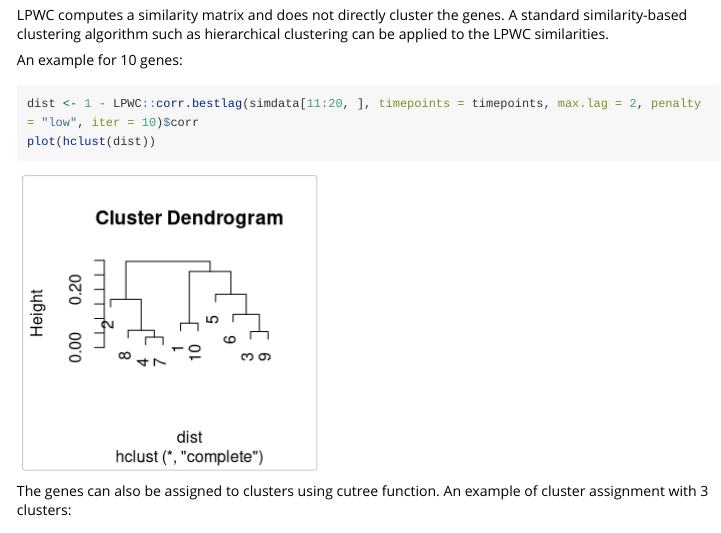
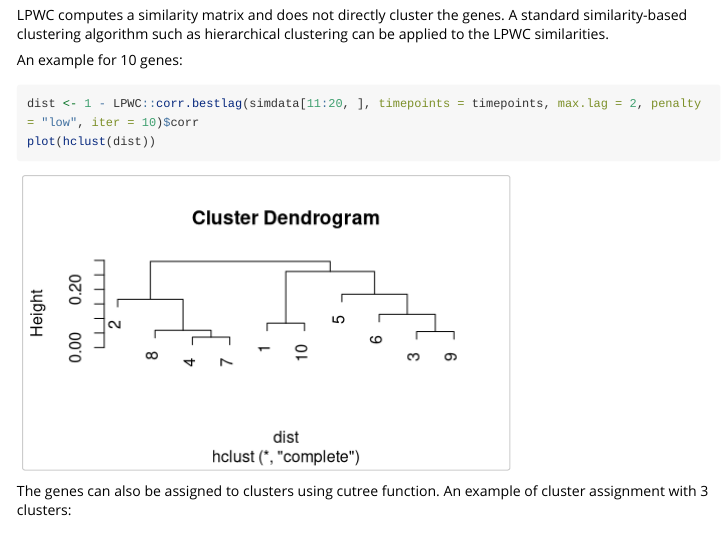
Before and after one commit to gitter-lab/LPWC, an R Markdown document (vignettes/LPWC.Rmd): the page in a window 1100 px wide, from 3270 px down before the commit and from 3250 px down after it, so that both start at the same text. Rendered offline with R 4.5, knitr and Pandoc, with nearby package versions; long lines of code are wrapped.

Commit message:
fixed typo and increased size of width

````diff
--- a/vignettes/LPWC.Rmd
+++ b/vignettes/LPWC.Rmd
@@ -3,7 +3,7 @@ title: "LPWC: Lag Penalized Weighted Correlation for Clustering Short Time Serie
 author: "Thevaa Chandereng & Anthony Gitter"
 output: rmarkdown::html_vignette
 vignette: >
-  %\VignetteIndexEntry{Do more with dates and times in R}
+  %\VignetteIndexEntry{Cluster time series data}
   %\VignetteEngine{knitr::rmarkdown}
   %\VignetteEncoding{UTF-8}
 ---
@@ -148,7 +147,7 @@ A standard similarity-based clustering algorithm such as hierarchical clustering
 
 An example for 10 genes:
 
-```{r clust1}
+```{r clust1, fig.width=5}
 dist <- 1 - LPWC::corr.bestlag(simdata[11:20, ], timepoints = timepoints, max.lag = 2, penalty = "low", iter = 10)$corr
 plot(hclust(dist))
 ```
````
Also changed, not shown: vignettes/LPWC.Rmd (1 more changed lines).
